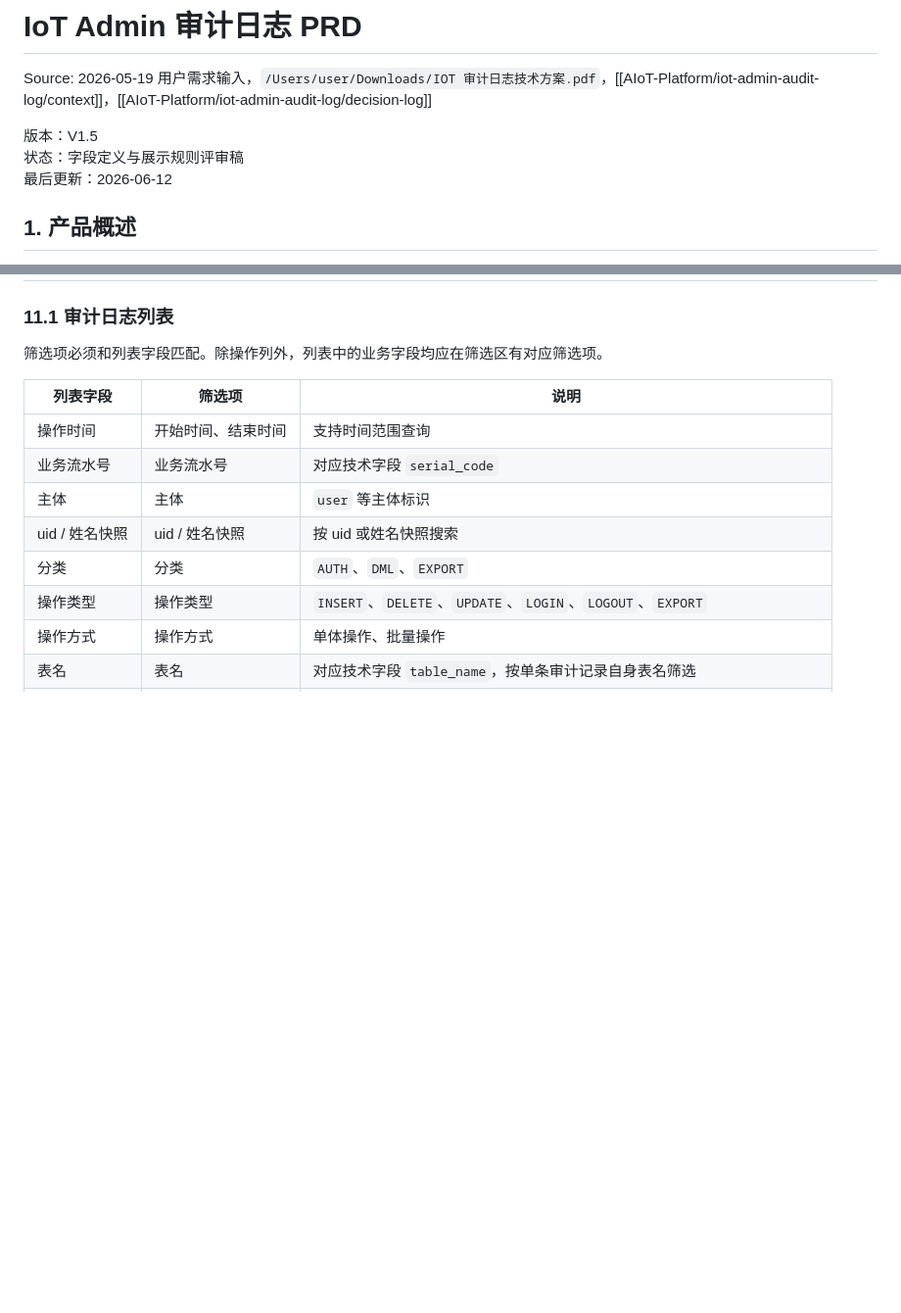
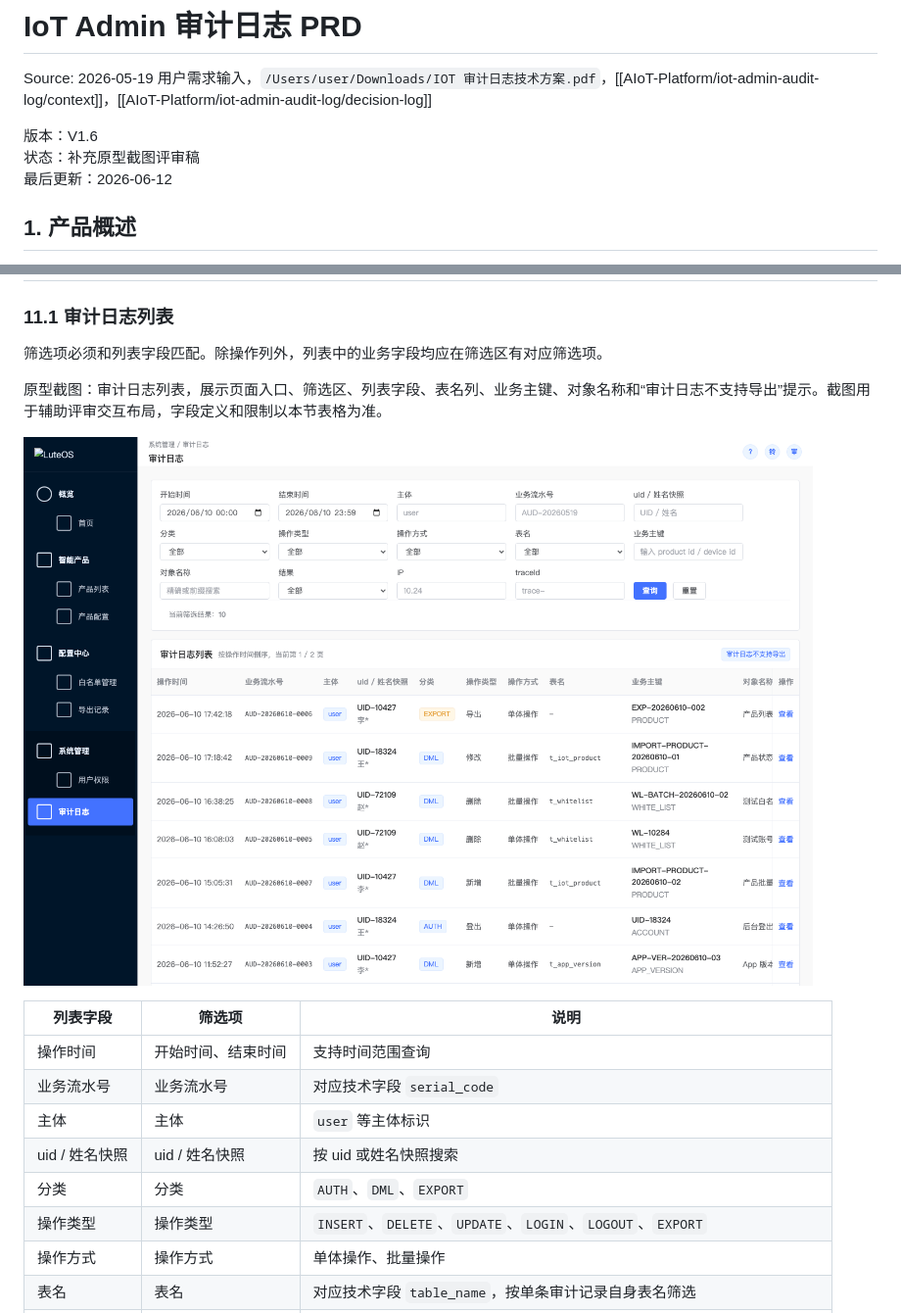
Before and after one commit to HawZZ/PRD-iot-admin-audit-log, a Markdown page: PRD-iot-admin-audit-log.md, 2 parts joined by grey strips. Shown at 98% size. Rendered like a GitHub page; pictures changed too: assets/audit-log-list.png (added); blank space fills up the shorter version.

```diff
--- a/PRD-iot-admin-audit-log.md
+++ b/PRD-iot-admin-audit-log.md
@@ -2,8 +2,8 @@
 
 Source: 2026-05-19 用户需求输入，`/Users/user/Downloads/IOT 审计日志技术方案.pdf`，[[AIoT-Platform/iot-admin-audit-log/context]]，[[AIoT-Platform/iot-admin-audit-log/decision-log]]
 
-版本：V1.5
-状态：字段定义与展示规则评审稿
+版本：V1.6
+状态：补充原型截图评审稿
 最后更新：2026-06-12
 
 ## 1. 产品概述
@@ -203,6 +203,10 @@ flowchart TD
 
 筛选项必须和列表字段匹配。除操作列外，列表中的业务字段均应在筛选区有对应筛选项。
 
+原型截图：审计日志列表，展示页面入口、筛选区、列表字段、表名列、业务主键、对象名称和“审计日志不支持导出”提示。截图用于辅助评审交互布局，字段定义和限制以本节表格为准。
+
+![审计日志列表原型截图](assets/audit-log-list.png)
+
 | 列表字段 | 筛选项 | 说明 |
 | --- | --- | --- |
 | 操作时间 | 开始时间、结束时间 | 支持时间范围查询 |
```
Also changed, not shown: other parts of PRD-iot-admin-audit-log.md (+8 -0 lines), assets/audit-log-detail-batch.png (added), assets/audit-log-detail-object.png (added), 1 other file.
